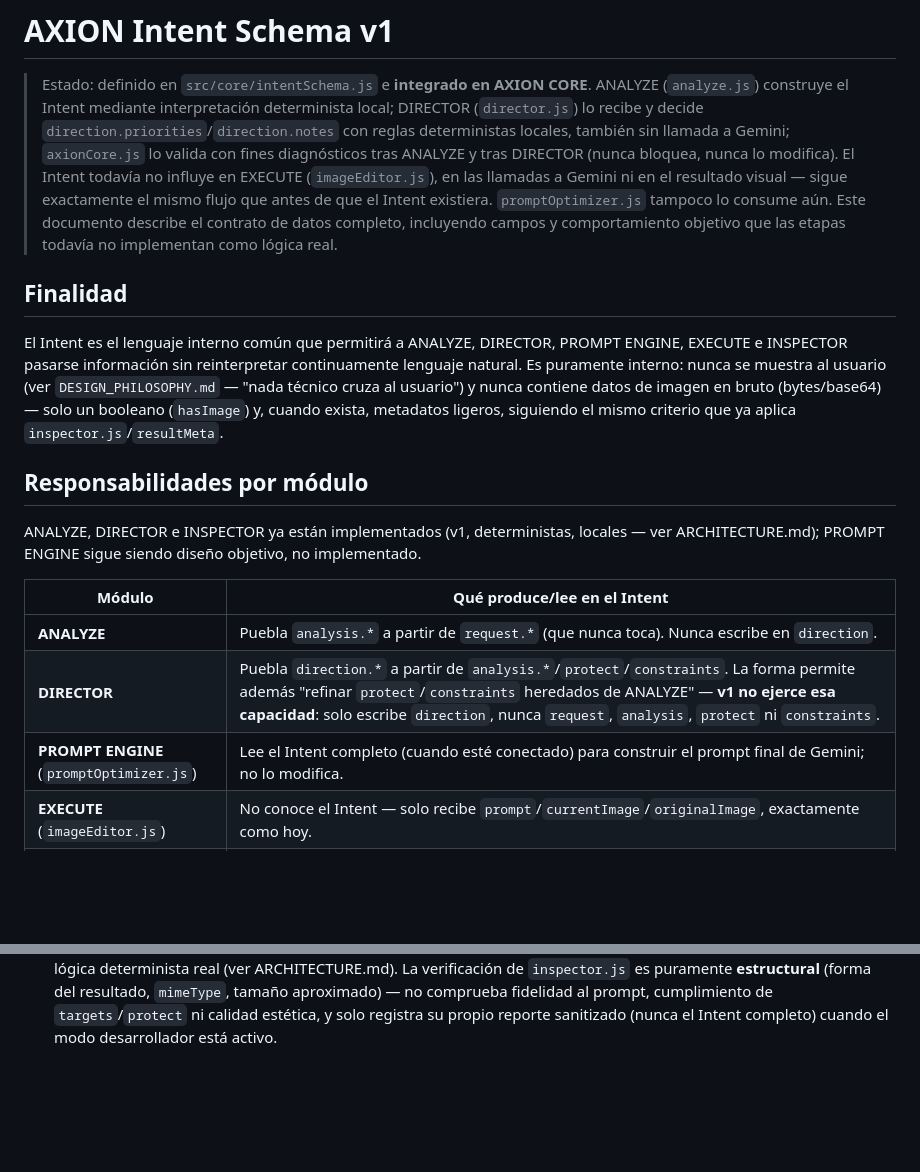
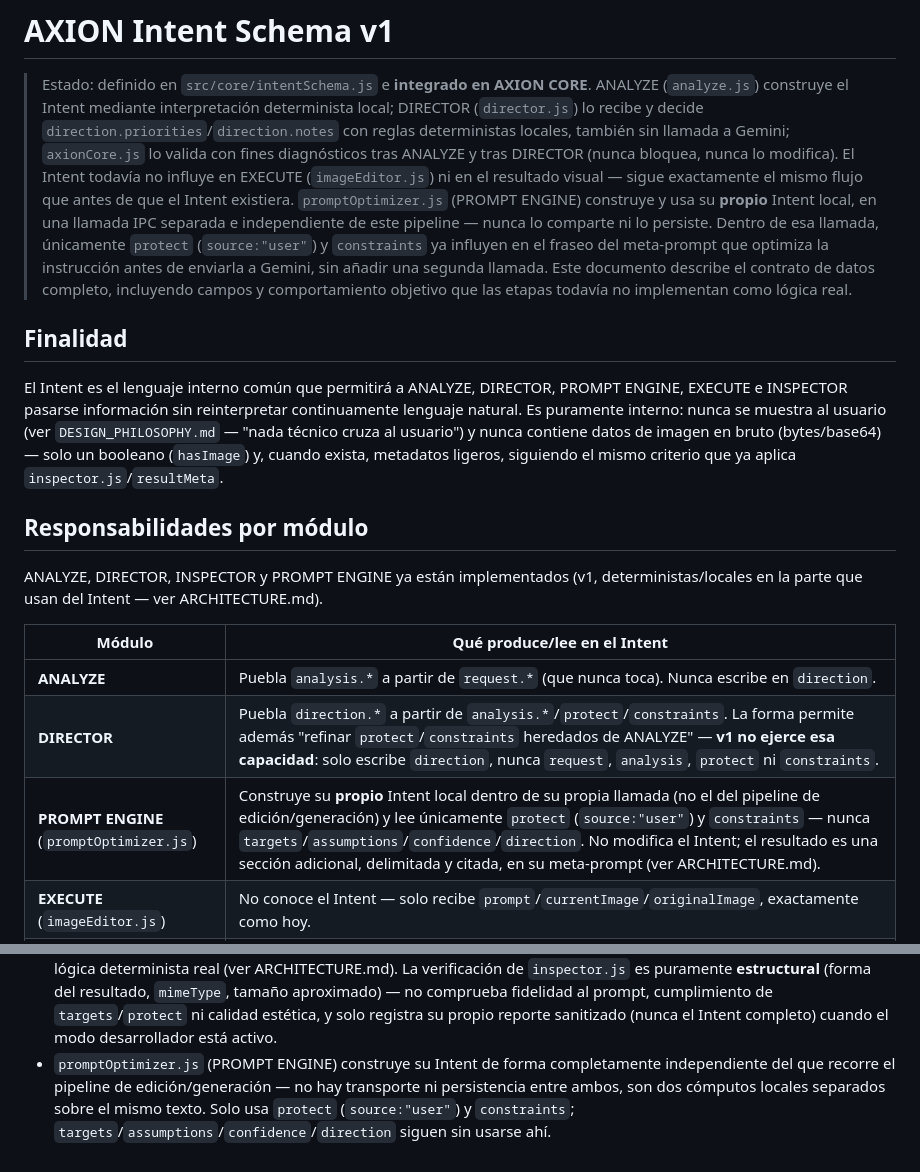
Before and after one commit to jsilvaserrano696-spec/josem407, a Markdown page: AXION_INTENT_SCHEMA.md, 2 parts joined by grey strips. Drawn GitHub-style; blank space fills up the shorter version.

```diff
--- a/AXION_INTENT_SCHEMA.md
+++ b/AXION_INTENT_SCHEMA.md
@@ -5,10 +5,14 @@
 > (`director.js`) lo recibe y decide `direction.priorities`/`direction.notes` con reglas
 > deterministas locales, también sin llamada a Gemini; `axionCore.js` lo valida con fines diagnósticos
 > tras ANALYZE y tras DIRECTOR (nunca bloquea, nunca lo modifica). El Intent todavía no influye en
-> EXECUTE (`imageEditor.js`), en las llamadas a Gemini ni en el resultado visual — sigue
-> exactamente el mismo flujo que antes de que el Intent existiera. `promptOptimizer.js` tampoco lo
-> consume aún. Este documento describe el contrato de datos completo, incluyendo campos y
-> comportamiento objetivo que las etapas todavía no implementan como lógica real.
+> EXECUTE (`imageEditor.js`) ni en el resultado visual — sigue exactamente el mismo flujo que
+> antes de que el Intent existiera. `promptOptimizer.js` (PROMPT ENGINE) construye y usa su
+> **propio** Intent local, en una llamada IPC separada e independiente de este pipeline — nunca lo
+> comparte ni lo persiste. Dentro de esa llamada, únicamente `protect` (`source:"user"`) y
+> `constraints` ya influyen en el fraseo del meta-prompt que optimiza la instrucción antes de
+> enviarla a Gemini, sin añadir una segunda llamada. Este documento describe el contrato de datos
+> completo, incluyendo campos y comportamiento objetivo que las etapas todavía no implementan
+> como lógica real.
 
 ## Finalidad
 
@@ -21,14 +25,14 @@ y, cuando exista, metadatos ligeros, siguiendo el mismo criterio que ya aplica
 
 ## Responsabilidades por módulo
 
-ANALYZE, DIRECTOR e INSPECTOR ya están implementados (v1, deterministas, locales — ver
-ARCHITECTURE.md); PROMPT ENGINE sigue siendo diseño objetivo, no implementado.
+ANALYZE, DIRECTOR, INSPECTOR y PROMPT ENGINE ya están implementados (v1, deterministas/locales en
+la parte que usan del Intent — ver ARCHITECTURE.md).
 
 | Módulo | Qué produce/lee en el Intent |
 |---|---|
 | **ANALYZE** | Puebla `analysis.*` a partir de `request.*` (que nunca toca). Nunca escribe en `direction`. |
 | **DIRECTOR** | Puebla `direction.*` a partir de `analysis.*`/`protect`/`constraints`. La forma permite además "refinar `protect`/`constraints` heredados de ANALYZE" — **v1 no ejerce esa capacidad**: solo escribe `direction`, nunca `request`, `analysis`, `protect` ni `constraints`. |
-| **PROMPT ENGINE** (`promptOptimizer.js`) | Lee el Intent completo (cuando esté conectado) para construir el prompt final de Gemini; no lo modifica. |
+| **PROMPT ENGINE** (`promptOptimizer.js`) | Construye su **propio** Intent local dentro de su propia llamada (no el del pipeline de edición/generación) y lee únicamente `protect` (`source:"user"`) y `constraints` — nunca `targets`/`assumptions`/`confidence`/`direction`. No modifica el Intent; el resultado es una sección adicional, delimitada y citada, en su meta-prompt (ver ARCHITECTURE.md). |
 | **EXECUTE** (`imageEditor.js`) | No conoce el Intent — solo recibe `prompt`/`currentImage`/`originalImage`, exactamente como hoy. |
 | **INSPECTOR** | Solo verifica la **validez estructural** del Intent (`validateIntent()`) y lee `operation` para etiquetar la etapa — **no lee** `protect`/`constraints`/`analysis`/`direction` para juzgar si el resultado los cumplió; esa verificación semántica sigue sin implementarse (requeriría comprensión visual, fuera de alcance de v1). No modifica el Intent; produce únicamente su propio reporte interno, que `axionCore.js` descarta. |
 
@@ -269,3 +273,8 @@ chequeo de presencia aparte.
   aproximado) — no comprueba fidelidad al prompt, cumplimiento de `targets`/`protect` ni calidad
   estética, y solo registra su propio reporte sanitizado (nunca el Intent completo) cuando el modo
   desarrollador está activo.
+- `promptOptimizer.js` (PROMPT ENGINE) construye su Intent de forma completamente independiente
+  del que recorre el pipeline de edición/generación — no hay transporte ni persistencia entre
+  ambos, son dos cómputos locales separados sobre el mismo texto. Solo usa `protect`
+  (`source:"user"`) y `constraints`; `targets`/`assumptions`/`confidence`/`direction` siguen sin
+  usarse ahí.
```
Also changed, not shown: ARCHITECTURE.md (+32 -7 lines).
